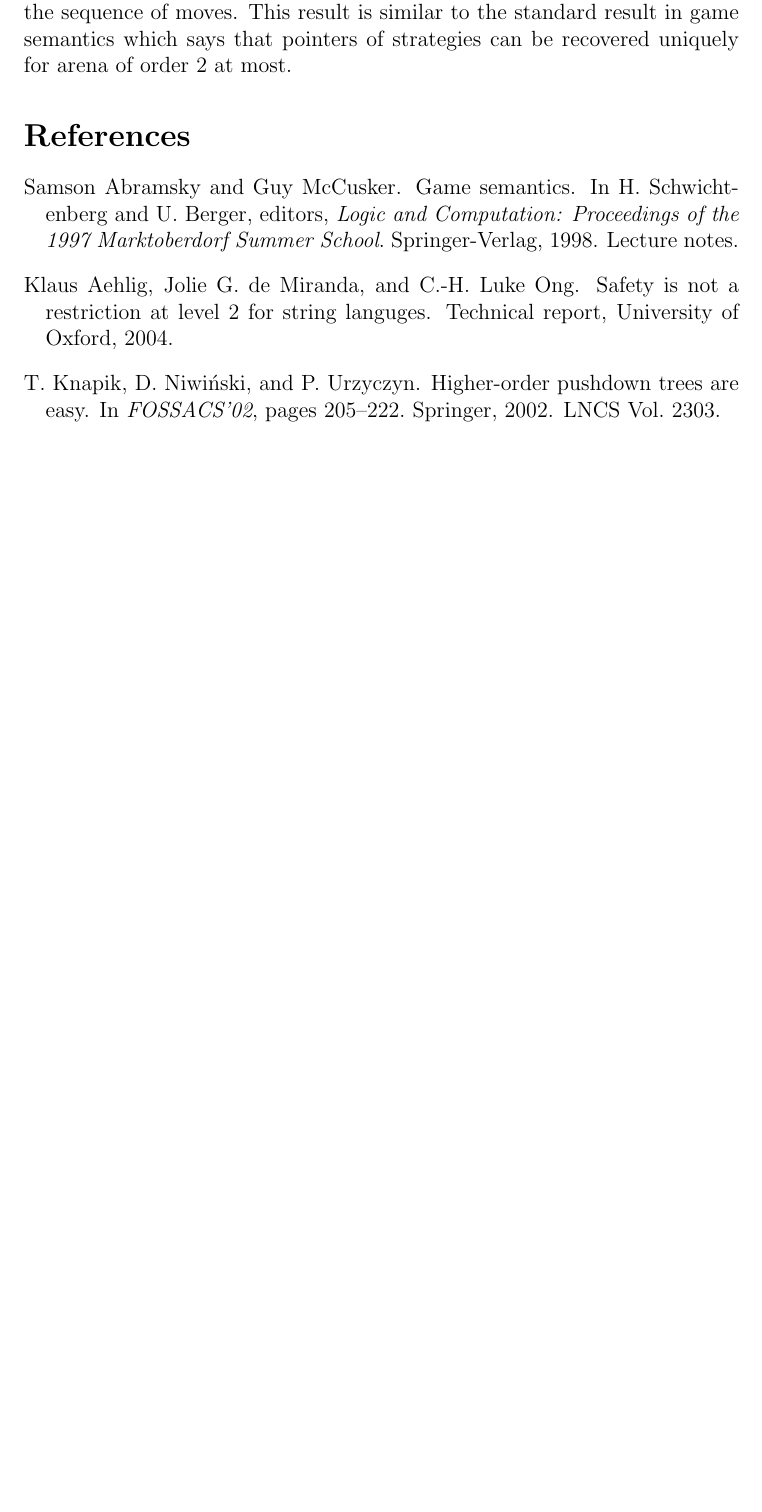
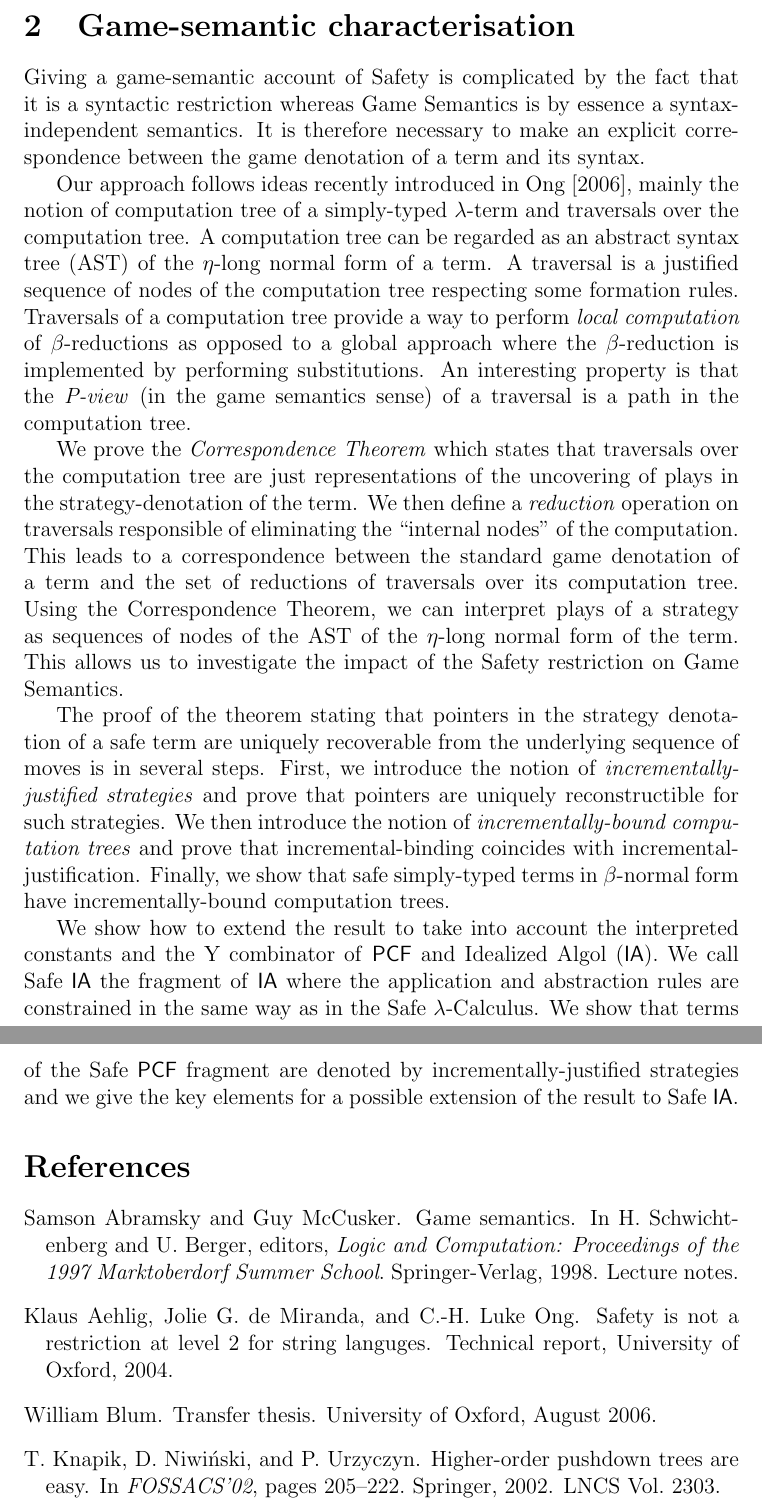
Before and after one commit to blumu/dphil.thesis, a LaTeX document (prgconf2006/prgconf06.tex): part of page 2 of 2 before the commit and two parts of pages 2 and 3 of 3 after it, the two joined at a grey line, cut at the place of the change, the shorter picture padded with empty space. Compiled offline with pdfLaTeX.

Commit message:
git-svn-id: svn://localhost@151 79315eeb-8d0d-0410-b3ce-e36577d3b6d3

```diff
--- a/prgconf2006/prgconf06.tex
+++ b/prgconf2006/prgconf06.tex
@@ -1,2 +1,5 @@
 \documentclass[12pt]{article}
 \usepackage{natbib}
+
+\newcommand\ialgol{\textsf{IA}}
+\newcommand\pcf{\textsf{PCF}}
@@ -33,3 +45,43 @@ capture'' property still hold.
 
 \section{Game-semantic characterisation}
+Giving a game-semantic account of Safety is complicated by the fact
+that it is a syntactic restriction whereas Game Semantics is by
+essence a syntax-independent semantics. It is therefore necessary to
+make an explicit correspondence between the game denotation of a
+term and its syntax.
 
+Our approach follows ideas recently introduced in
+\cite{OngLics2006}, mainly the notion of computation tree of a
+simply-typed $\lambda$-term and traversals over the computation
+tree. A computation tree can be regarded as an abstract syntax tree
+(AST) of the $\eta$-long normal form of a term. A traversal is a
+justified sequence of nodes of the computation tree respecting some
+formation rules.  Traversals of a computation tree provide a way to
+perform \emph{local computation} of $\beta$-reductions as opposed to
+a global approach where the $\beta$-reduction is implemented by
+performing substitutions. An interesting property is that the
+\emph{P-view} (in the game semantics sense) of a traversal is a path
+in the computation tree.
+
+We prove the \emph{Correspondence Theorem} which states that
+traversals over the computation tree are just representations of the
+uncovering of plays in the strategy-denotation of the term. We then
+define a \emph{reduction} operation on traversals responsible of
+eliminating the ``internal nodes'' of the computation. This leads to
+a correspondence between the standard game denotation of a term and
+the set of reductions of traversals over its computation tree. Using
+the Correspondence Theorem, we can interpret plays of a strategy as
+sequences of nodes of the AST of the $\eta$-long normal form of the
+term. This allows us to investigate the impact of the Safety
+restriction on Game Semantics.
+
+The proof of the theorem stating that pointers in the strategy
+denotation of a safe term are uniquely recoverable from the
+underlying sequence of moves is in several steps. First, we
+introduce the notion of \emph{incrementally-justified strategies}
+and prove that pointers are uniquely reconstructible for such
+strategies. We then introduce the notion of
+\emph{incrementally-bound computation trees} and prove that
+incremental-binding coincides with incremental-justification.
+Finally, we show that safe simply-typed terms in $\beta$-normal form
+have incrementally-bound computation trees.
@@ -46,6 +90,10 @@ semantics of safe simply-typed terms can be recovered uniquely from
-the sequence of moves. This result is similar to the standard result
-in game semantics which says that pointers of strategies can be
-recovered uniquely for arena of order 2 at most.
-
+We show how to extend the result to take into account the
+interpreted constants and the Y combinator of \pcf\ and Idealized
+Algol (\ialgol). We call Safe \ialgol\ the fragment of \ialgol\
+where the application and abstraction rules are constrained in the
+same way as in the Safe $\lambda$-Calculus. We show that terms of
+the Safe \pcf\ fragment are denoted by incrementally-justified
+strategies and we give the key elements for a possible extension of
+the result to Safe \ialgol.
 
 \bibliographystyle{plainnat}
```
Also changed, not shown: prgconf2006/prgconf06.bbl, prgconf2006/prgconf06.tex (61 more changed lines), 5 other files.
